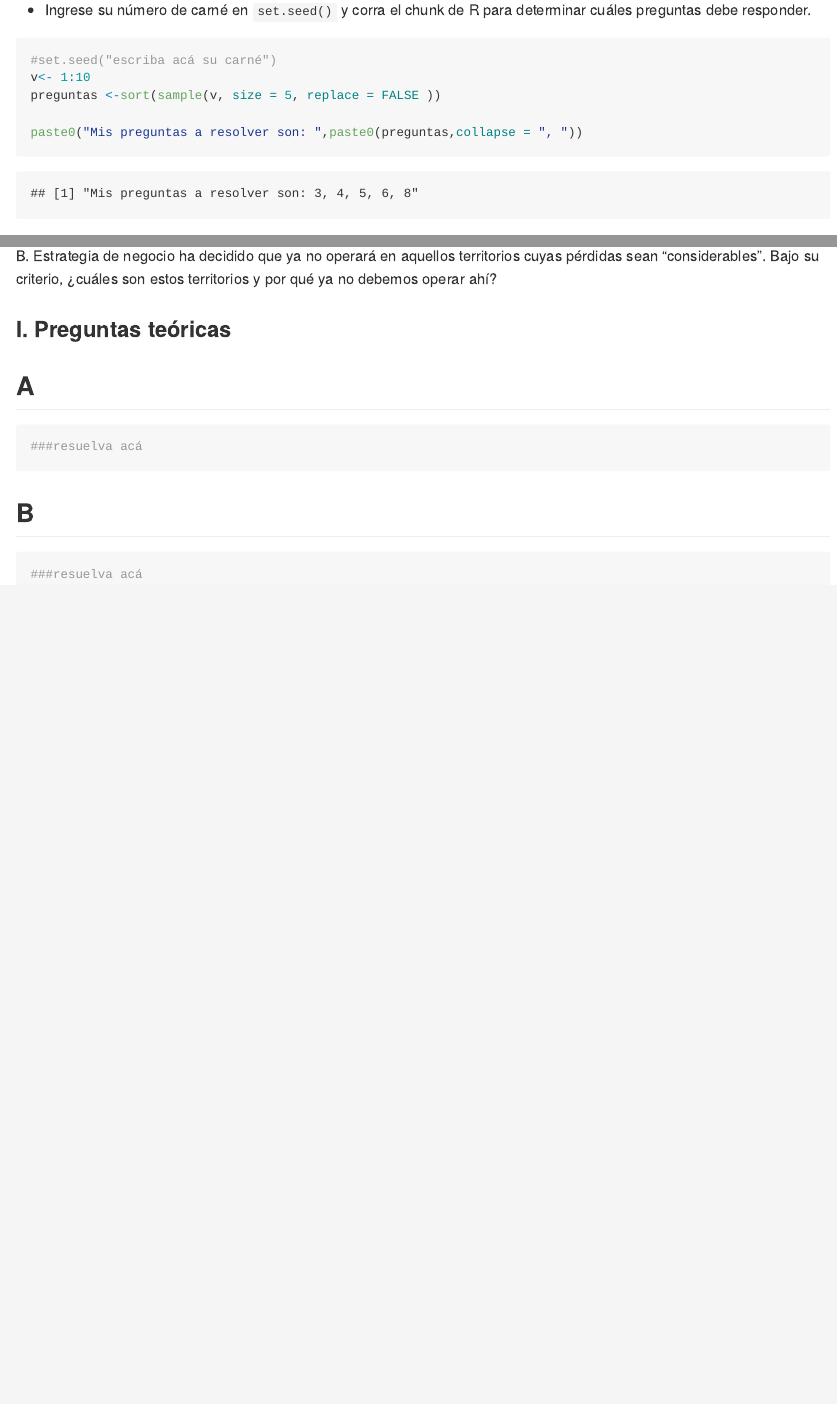
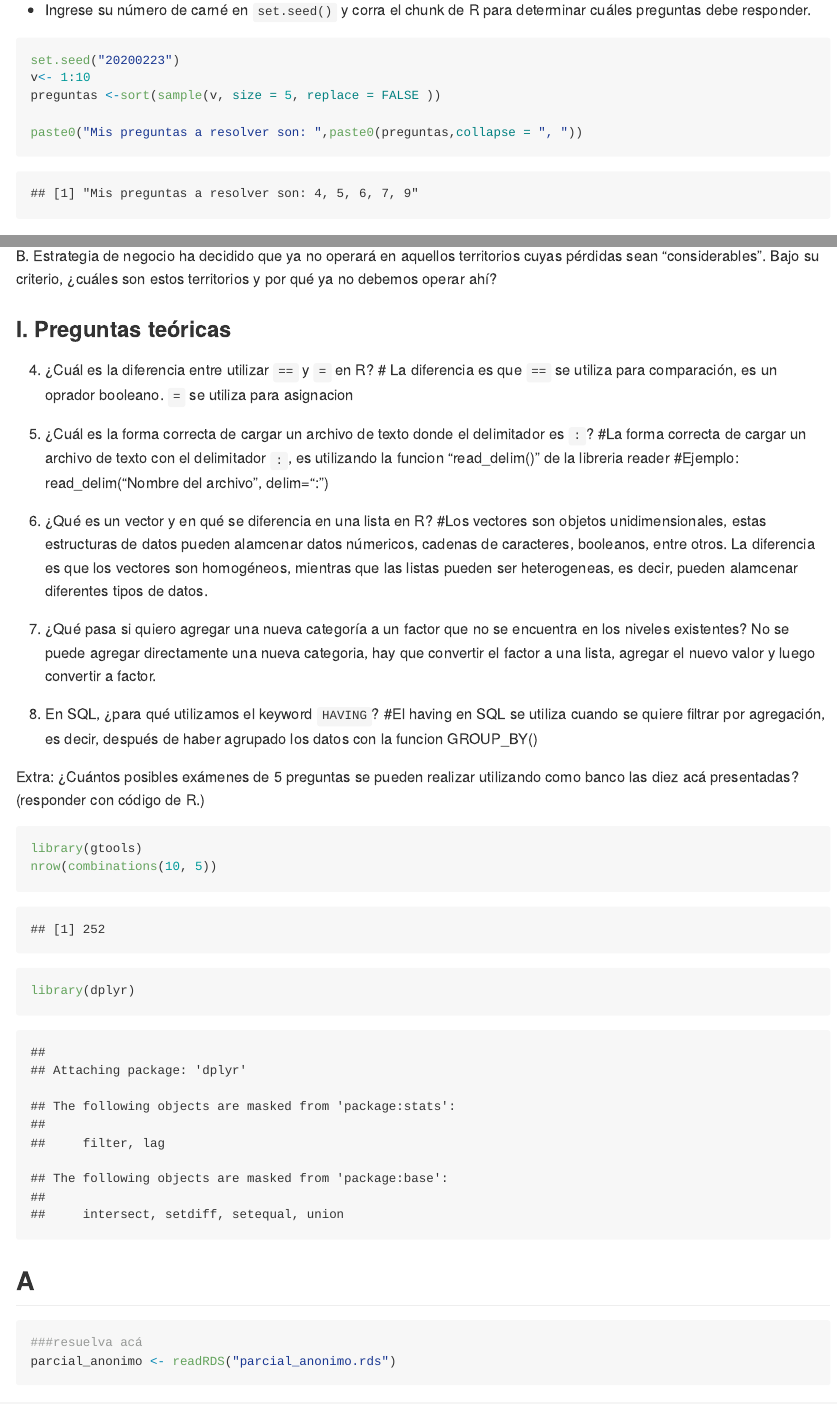
Before and after one commit to Javier-Mazariegos/data_wrangling_2022, an R Markdown document (Parcial1/dw-2022-examen-parcial-1.Rmd): the page in a window 1100 px wide, from 600 px down, and a second part further down, joined at a grey line. Rendered offline with R 4.5, knitr and Pandoc, with nearby package versions; code that draws random numbers runs with fixed seeds of ours; some code elsewhere in the file could not run offline.

Commit message:
Parte teorica

````diff
--- a/Parcial1/dw-2022-examen-parcial-1.Rmd
+++ b/Parcial1/dw-2022-examen-parcial-1.Rmd
@@ -25,7 +25,7 @@ Indicaciones generales:
 
 ```{r, echo=TRUE, cache=TRUE}
 
-#set.seed("escriba acá su carné")
+set.seed("20200223")
 v<- 1:10
 preguntas <-sort(sample(v, size = 5, replace = FALSE ))
 
@@ -73,14 +73,43 @@ B. Estrategia de negocio ha decidido que ya no operará en aquellos territorios
 
 
 
+### I. Preguntas teóricas
+
+4. ¿Cuál es la diferencia entre utilizar `==` y `=` en R?
+   # La diferencia es que `==` se utiliza para comparación, es un oprador booleano. `=` se utiliza para asignacion
+
+5. ¿Cuál es la forma correcta de cargar un archivo de texto donde el delimitador es `:`?
+   #La forma correcta de cargar un archivo de texto con el delimitador `:`, es utilizando la funcion "read_delim()" de la libreria reader
+   #Ejemplo: read_delim("Nombre del archivo", delim=":")
+
+6. ¿Qué es un vector y en qué se diferencia en una lista en R?
+   #Los vectores son objetos unidimensionales, estas estructuras de datos pueden alamcenar datos númericos, cadenas de caracteres,
+   booleanos, entre otros. La diferencia es que los vectores son homogéneos, mientras que las listas pueden ser heterogeneas, es decir,
+    pueden alamcenar diferentes tipos de datos.
+
+7. ¿Qué pasa si quiero agregar una nueva categoría a un factor que no se encuentra en los niveles existentes?
+   No se puede agregar directamente una nueva categoria, hay que convertir el factor a una lista, agregar el nuevo valor y luego convertir a factor.
+
+9. En SQL, ¿para qué utilizamos el keyword `HAVING`?
+   #El having en SQL se utiliza cuando se quiere filtrar por agregación, es decir, después de haber agrupado los datos con
+   la funcion GROUP_BY()
 
 
+Extra: ¿Cuántos posibles exámenes de 5 preguntas se pueden realizar utilizando como banco las diez acá presentadas?
+(responder con código de R.)
 
+```{r}
+library(gtools)
+nrow(combinations(10, 5))
+```
 
-### I. Preguntas teóricas
+```{r}
+library(dplyr)
+```
 
 
 ## A
 
 ```{r }
 ###resuelva acá
+parcial_anonimo <- readRDS("parcial_anonimo.rds")
````
Also changed, not shown: Parcial1/dw-2022-examen-parcial-1.Rmd (16 more changed lines).
